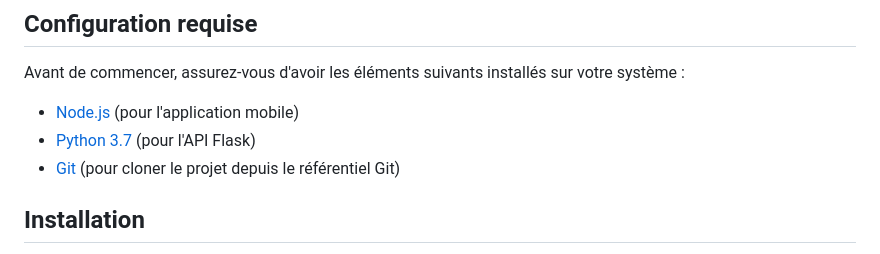
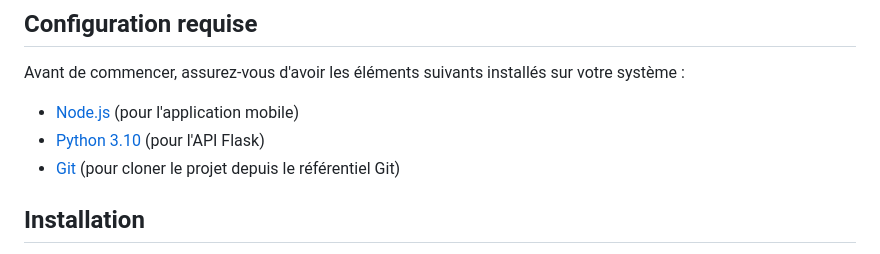
Before and after one commit to ddsmlf/EcoSort, a Markdown page: README.md, the part around the change. GitHub-like rendering.

```diff
--- a/README.md
+++ b/README.md
@@ -21,7 +21,7 @@ EcoSort est une application mobile qui simplifie le tri des déchets en utilisan
 Avant de commencer, assurez-vous d'avoir les éléments suivants installés sur votre système :
 
 - [Node.js](https://nodejs.org/) (pour l'application mobile)
-- [Python 3.7](https://www.python.org/downloads/release/python-3100/) (pour l'API Flask)
+- [Python 3.10](https://www.python.org/downloads/release/python-3100/) (pour l'API Flask)
 - [Git](https://git-scm.com/) (pour cloner le projet depuis le référentiel Git)
 
 ## Installation
```
